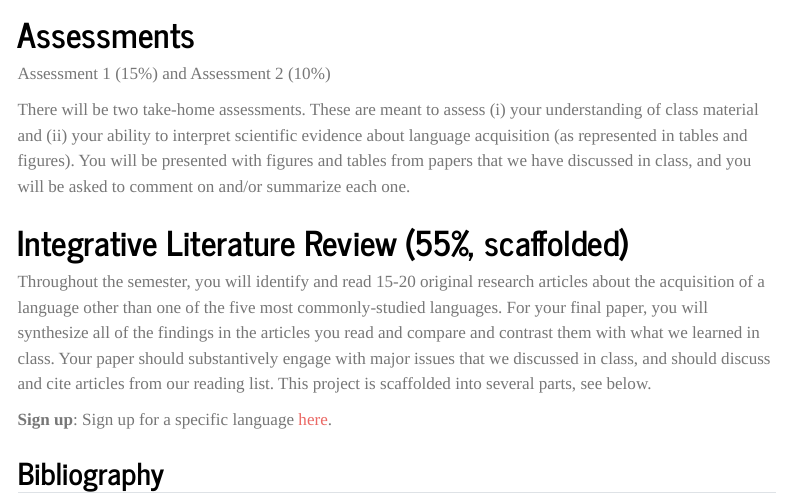
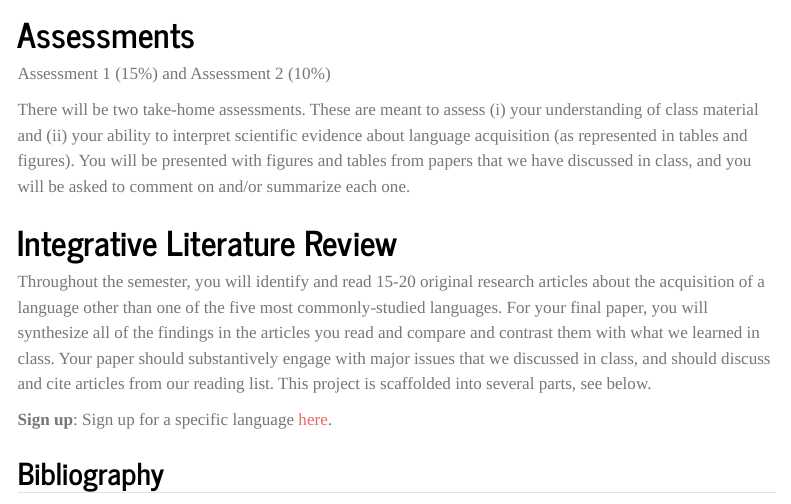
Before and after one commit to hrgetz/ling5151, a Quarto document (assignments.qmd): the page in a window 1100 px wide, from 1560 px down. Rendered offline with R 4.5, knitr and Pandoc in place of Quarto, with nearby package versions; menus at the side of the page are left out.

Commit message:
fix assignment description

```diff
--- a/assignments.qmd
+++ b/assignments.qmd
@@ -58,7 +58,7 @@ Assessment 1 (15%) and Assessment 2 (10%)
 
 There will be two take-home assessments. These are meant to assess (i) your understanding of class material and (ii) your ability to interpret scientific evidence about language acquisition (as represented in tables and figures). You will be presented with figures and tables from papers that we have discussed in class, and you will be asked to comment on and/or summarize each one.
 
-# Integrative Literature Review (55%, scaffolded)
+# Integrative Literature Review
 
 Throughout the semester, you will identify and read 15-20 original research articles about the acquisition of a language other than one of the five most commonly-studied languages. For your final paper, you will synthesize all of the findings in the articles you read and compare and contrast them with what we learned in class. Your paper should substantively engage with major issues that we discussed in class, and should discuss and cite articles from our reading list. This project is scaffolded into several parts, see below.
 
```
